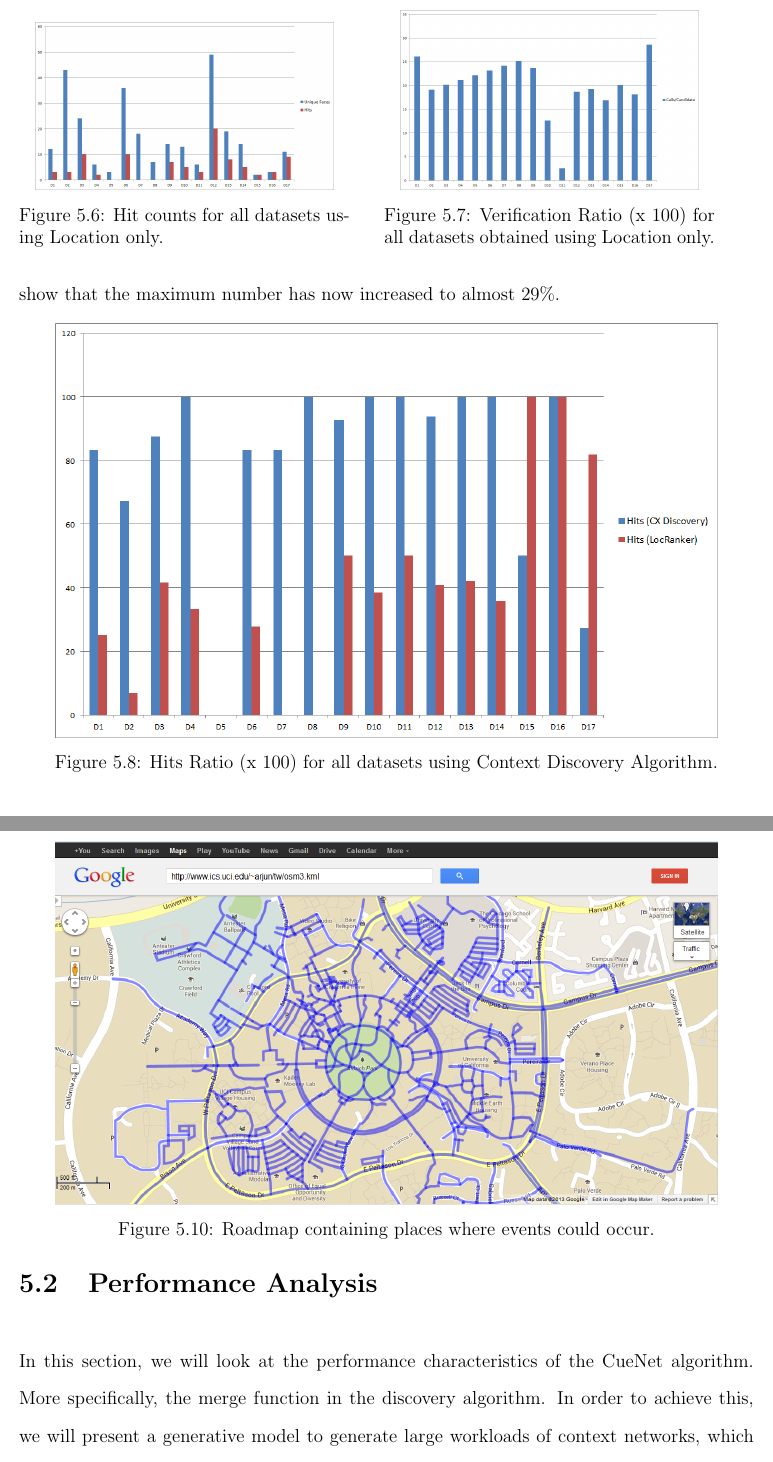
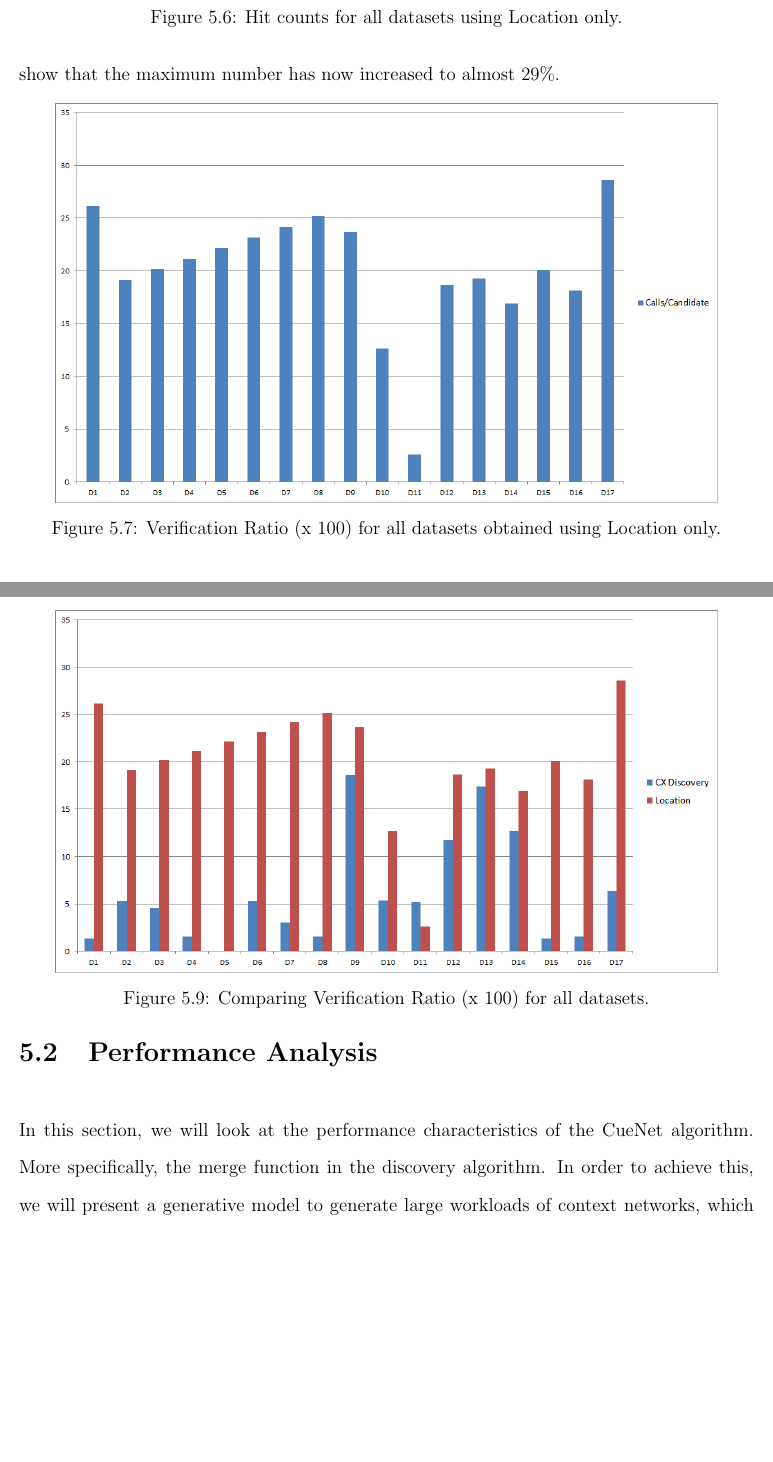
Before and after one commit to dbkeator/dissertation, a LaTeX thesis (thesis.tex, which reads chapter5.tex): two parts of pages 93 and 95 of 121 before the commit and two parts of pages 93 and 95 of 122 after it, joined at a grey line, cut so that both start at the same text, the shorter picture padded with empty space. Compiled offline with pdfLaTeX.

Commit message:
verification ratio comparison graph added

```diff
--- a/chapter5.tex
+++ b/chapter5.tex
@@ -113,28 +113,42 @@ Most of the datasets contain hundreds of candidates. If we have to perform face
 
 In order to compare these results, we perform a tagging experiment using location information alone. Candidates are ordered according to their last known location, and presented to the user in the same style as the information presented with the context discovery algorithm. In this case, it must be noted that some users do not have location information related to them, and are excluded from the candidate set. The effect of this fact is seen in the reduced hit count seen using location information.
 
+% \begin{figure}[ht]
+% \begin{minipage}[b]{0.45\linewidth}
+% \centering
+% \includegraphics[width=0.9\textwidth]{media/chapter5/loc-unique-faces-hits-all-datasets.png}
+% \caption{Hit counts for all datasets using Location only.}
+% \label{fig:exp-loc-hits}
+% \end{minipage}
+% \hspace{0.5cm}
+% \begin{minipage}[b]{0.45\linewidth}
+% \centering
+% \includegraphics[width=0.9\textwidth]{media/chapter5/loc-verification-ratio-all-datasets.png}
+% \caption{Verification Ratio (x 100) for all datasets obtained using Location only.}
+% \label{fig:exp-loc-verification-ratio}
+% \end{minipage}
+% \end{figure}
+
 \begin{figure}[ht]
-\begin{minipage}[b]{0.45\linewidth}
 \centering
 \includegraphics[width=0.9\textwidth]{media/chapter5/loc-unique-faces-hits-all-datasets.png}
 \caption{Hit counts for all datasets using Location only.}
 \label{fig:exp-loc-hits}
-\end{minipage}
-\hspace{0.5cm}
-\begin{minipage}[b]{0.45\linewidth}
+\end{figure}
+
+Similarly, we measure the verification ratio using location only. The results in figure \ref{fig:exp-loc-verification-ratio} show that the maximum number has now increased to almost 29\%.
+
+\begin{figure}[h!]
 \centering
 \includegraphics[width=0.9\textwidth]{media/chapter5/loc-verification-ratio-all-datasets.png}
 \caption{Verification Ratio (x 100) for all datasets obtained using Location only.}
 \label{fig:exp-loc-verification-ratio}
-\end{minipage}
 \end{figure}
 
-Similarly, we measure the verification ratio using location only. The results in figure \ref{fig:exp-loc-verification-ratio} show that the maximum number has now increased to almost 29\%.
-
-\begin{figure}[h]
+\begin{figure}[t]
 \centering
 \includegraphics[width=0.9\textwidth]{media/chapter5/hits-ratio-comparison-all-datasets.png}
-\caption{Hits Ratio (x 100) for all datasets using Context Discovery Algorithm.}
+\caption{Comparing Hits Ratio (x 100) for all datasets.}
 \label{fig:hits-ratio-comparison}
 \end{figure}
 
@@ -142,7 +156,7 @@ In figure \ref{fig:hits-ratio-comparison}, we compare the \textbf{hits ratio} of
 
 \begin{figure}[t]
 \centering
-\includegraphics[width=0.9\textwidth]{media/chapter5/verification-ratio-comparison.png}
+\includegraphics[width=0.9\textwidth]{media/chapter5/verification-ratio-comparison-all-datasets.png}
 \caption{Comparing Verification Ratio (x 100) for all datasets.}
 \label{fig:verification-ratio-comparison}
 \end{figure}
```
Also changed, not shown: media/chapter5/hits-ratio-comparison-all-datasets.png, media/chapter5/verification-ratio-comparison-all-datasets.png (added), chapter5.tex (6 more changed lines).
